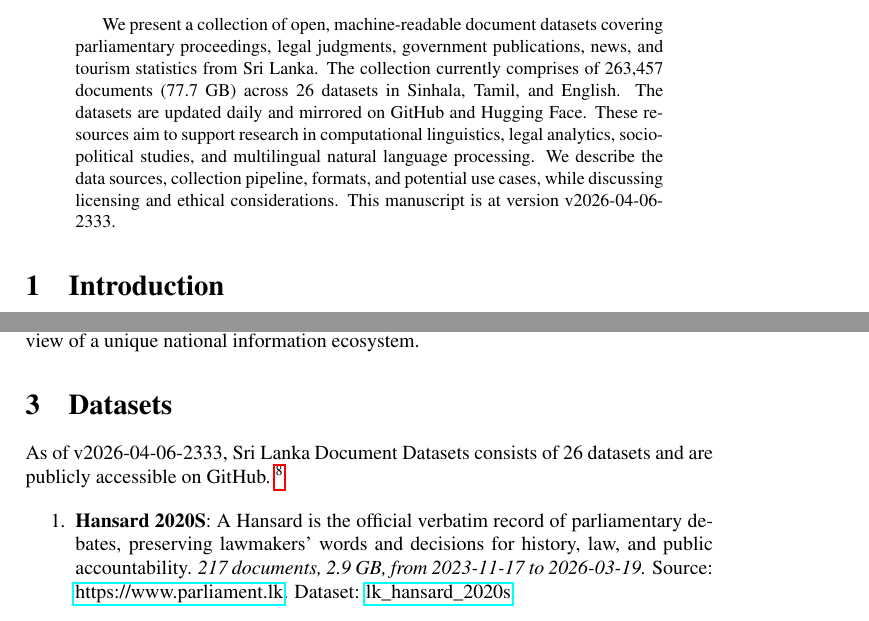
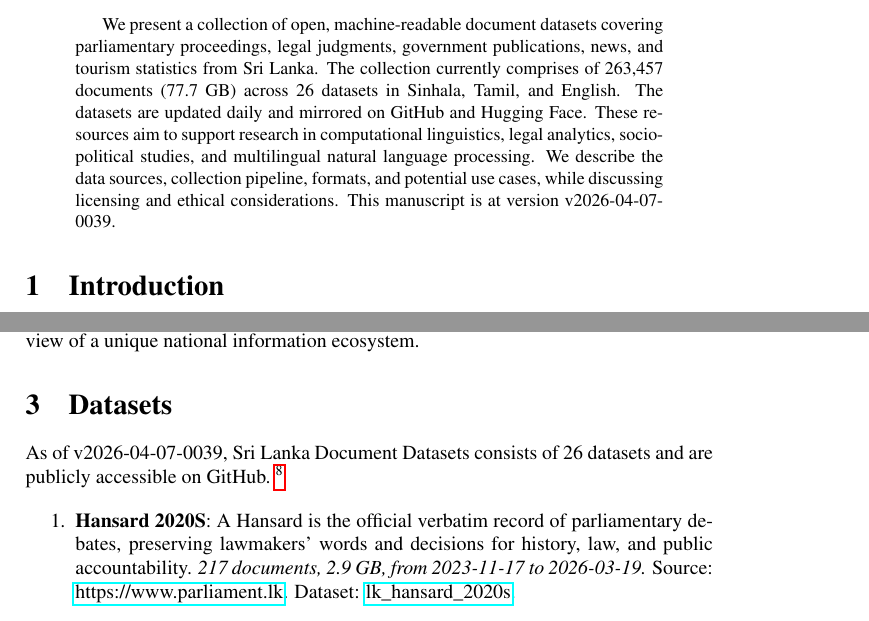
Before and after one commit to nuuuwan/lk_datasets, a LaTeX paper (latex/lk_datasets.tex): two parts of pages 1 and 2 of 7, joined at a grey line, cut so that both start at the same text. Compiled offline with pdfLaTeX; a LaTeX package or settings file that is missing is left out.

Commit message:
🤖 [build.yml] 2026-04-06-1909

```diff
--- a/latex/lk_datasets.tex
+++ b/latex/lk_datasets.tex
@@ -16,7 +16,7 @@
 \normalsize%
 \maketitle%
 \begin{abstract}%
-We present a collection of open, machine-readable document datasets covering parliamentary proceedings, legal judgments, government publications, news, and tourism statistics from Sri Lanka. The collection currently comprises of  263,457  documents (77.7 GB) across 26  datasets in Sinhala, Tamil, and English. The datasets are updated daily and mirrored on GitHub and Hugging Face. These resources aim to support research in computational linguistics, legal analytics, socio-political studies, and multilingual natural language processing. We describe the data sources, collection pipeline, formats, and potential use cases, while discussing licensing and ethical considerations. This manuscript is at version v2026-04-06-2333.%
+We present a collection of open, machine-readable document datasets covering parliamentary proceedings, legal judgments, government publications, news, and tourism statistics from Sri Lanka. The collection currently comprises of  263,457  documents (77.7 GB) across 26  datasets in Sinhala, Tamil, and English. The datasets are updated daily and mirrored on GitHub and Hugging Face. These resources aim to support research in computational linguistics, legal analytics, socio-political studies, and multilingual natural language processing. We describe the data sources, collection pipeline, formats, and potential use cases, while discussing licensing and ethical considerations. This manuscript is at version v2026-04-07-0039.%
 
 %
 \end{abstract}%
@@ -86,7 +86,7 @@ The Sri Lanka Document Datasets aim to fill this gap by aggregating diverse sour
 %
 \section{Datasets}%
 \label{sec:Datasets}%
-As of v2026-04-06-2333, Sri Lanka Document Datasets
+As of v2026-04-07-0039, Sri Lanka Document Datasets
   consists of 26 datasets
  and are publicly accessible on GitHub.%
 ~%
```
Also changed, not shown: README.md, latex/lk_datasets.pdf.
